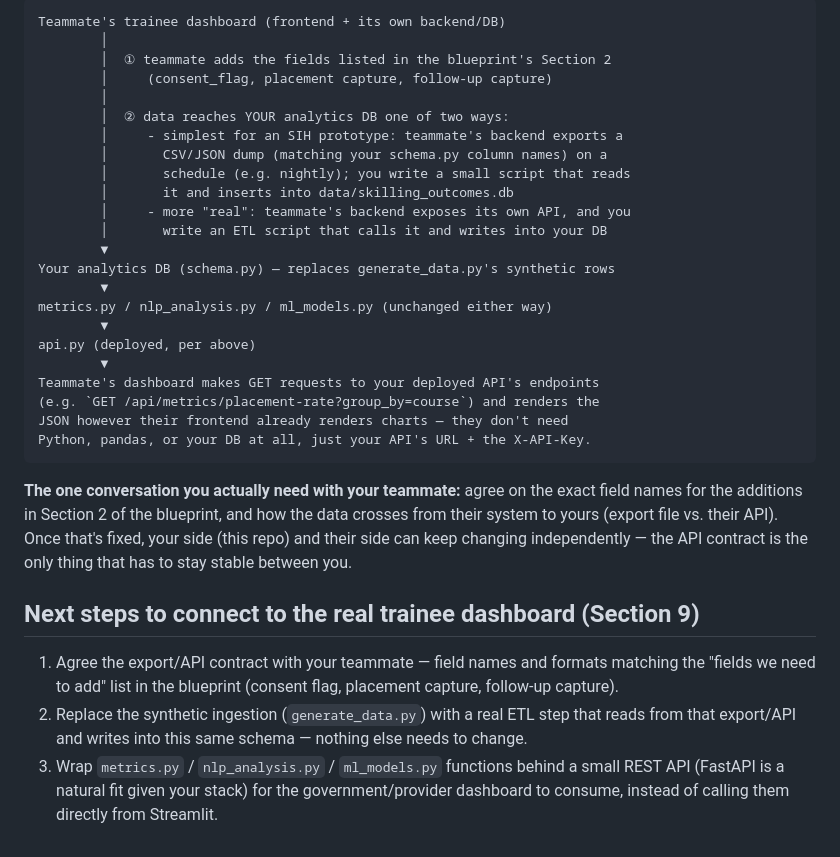
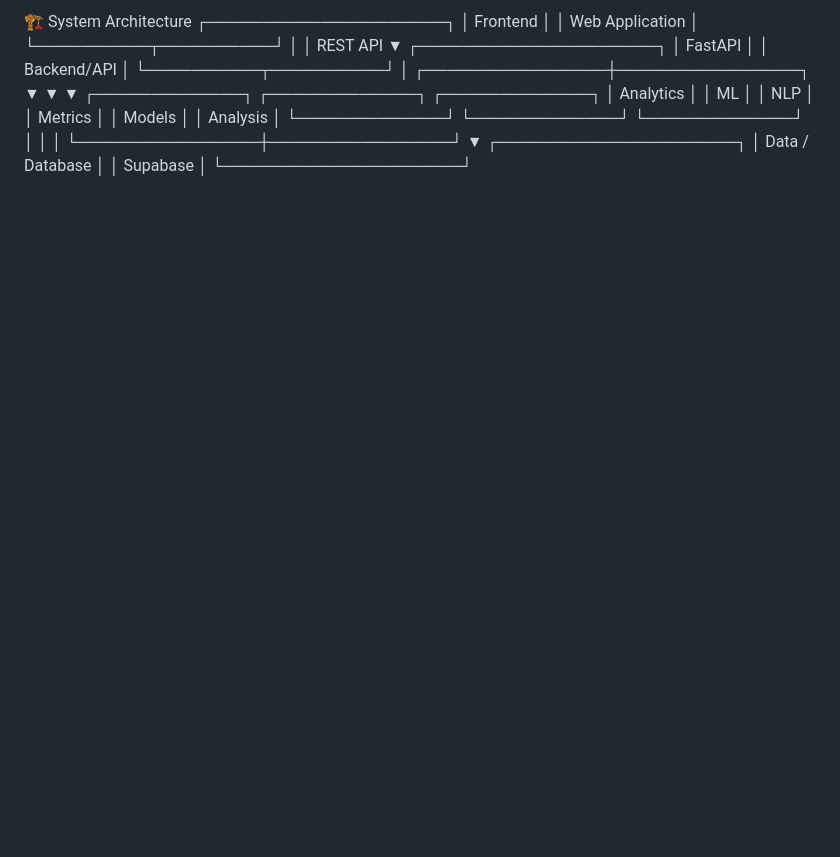
Before and after one commit to tanishka-td/SkillTrack_SIH2026, a Markdown page: README.md, the part around one of its changes. GitHub-like rendering; blank space fills up the shorter version.

````diff
--- a/README.md
+++ b/README.md
@@ -111,38 +56,26 @@ here needs their frontend code.
-```
-Teammate's trainee dashboard (frontend + its own backend/DB)
-        │
-        │  ① teammate adds the fields listed in the blueprint's Section 2
-        │     (consent_flag, placement capture, follow-up capture)
-        │
-        │  ② data reaches YOUR analytics DB one of two ways:
-        │     - simplest for an SIH prototype: teammate's backend exports a
-        │       CSV/JSON dump (matching your schema.py column names) on a
-        │       schedule (e.g. nightly); you write a small script that reads
-        │       it and inserts into data/skilling_outcomes.db
-        │     - more "real": teammate's backend exposes its own API, and you
-        │       write an ETL script that calls it and writes into your DB
-        ▼
-Your analytics DB (schema.py) — replaces generate_data.py's synthetic rows
-        ▼
-metrics.py / nlp_analysis.py / ml_models.py (unchanged either way)
-        ▼
-api.py (deployed, per above)
-        ▼
-Teammate's dashboard makes GET requests to your deployed API's endpoints
-(e.g. `GET /api/metrics/placement-rate?group_by=course`) and renders the
-JSON however their frontend already renders charts — they don't need
-Python, pandas, or your DB at all, just your API's URL + the X-API-Key.
-```
-
-**The one conversation you actually need with your teammate:** agree on
-the exact field names for the additions in Section 2 of the blueprint, and
-how the data crosses from their system to yours (export file vs. their API).
-Once that's fixed, your side (this repo) and their side can keep changing
-independently — the API contract is the only thing that has to stay stable
-between you.
-
-## Next steps to connect to the real trainee dashboard (Section 9)
-
-1. Agree the export/API contract with your teammate — field names and formats matching the "fields we need to add" list in the blueprint (consent flag, placement capture, follow-up capture).
-2. Replace the synthetic ingestion (`generate_data.py`) with a real ETL step that reads from that export/API and writes into this same schema — nothing else needs to change.
-3. Wrap `metrics.py` / `nlp_analysis.py` / `ml_models.py` functions behind a small REST API (FastAPI is a natural fit given your stack) for the government/provider dashboard to consume, instead of calling them directly from Streamlit.
+🏗️ System Architecture
+                    ┌─────────────────────┐
+                    │      Frontend       │
+                    │   Web Application   │
+                    └──────────┬──────────┘
+                               │
+                               │ REST API
+                               ▼
+                    ┌─────────────────────┐
+                    │     FastAPI         │
+                    │    Backend/API      │
+                    └──────────┬──────────┘
+                               │
+              ┌────────────────┼────────────────┐
+              ▼                ▼                ▼
+       ┌─────────────┐  ┌─────────────┐  ┌─────────────┐
+       │  Analytics  │  │     ML      │  │     NLP     │
+       │   Metrics   │  │   Models    │  │  Analysis   │
+       └─────────────┘  └─────────────┘  └─────────────┘
+              │                │                │
+              └────────────────┼────────────────┘
+                               ▼
+                    ┌─────────────────────┐
+                    │   Data / Database   │
+                    │      Supabase       │
+                    └─────────────────────┘
````
Also changed, not shown: other parts of README.md (+40 -95 lines).
